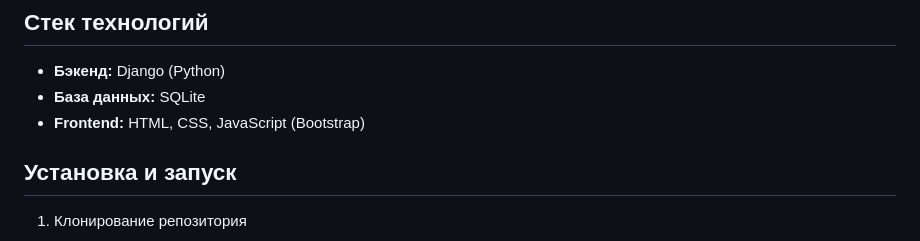
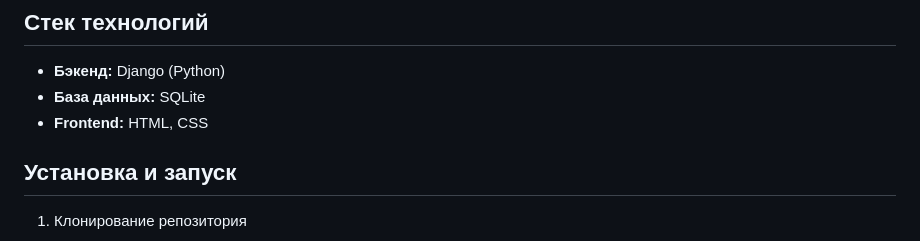
Before and after one commit to AlexanderSh11/hotelpoint, a Markdown page: README.md, the part around the change. Rendered like a GitHub page.

Commit message:
Исправления стека в README

```diff
--- a/README.md
+++ b/README.md
@@ -69,7 +69,7 @@
 
 * **Бэкенд:** Django (Python)
 * **База данных:** SQLite
-* **Frontend:** HTML, CSS, JavaScript (Bootstrap)
+* **Frontend:** HTML, CSS
 
 ## Установка и запуск
 
```
